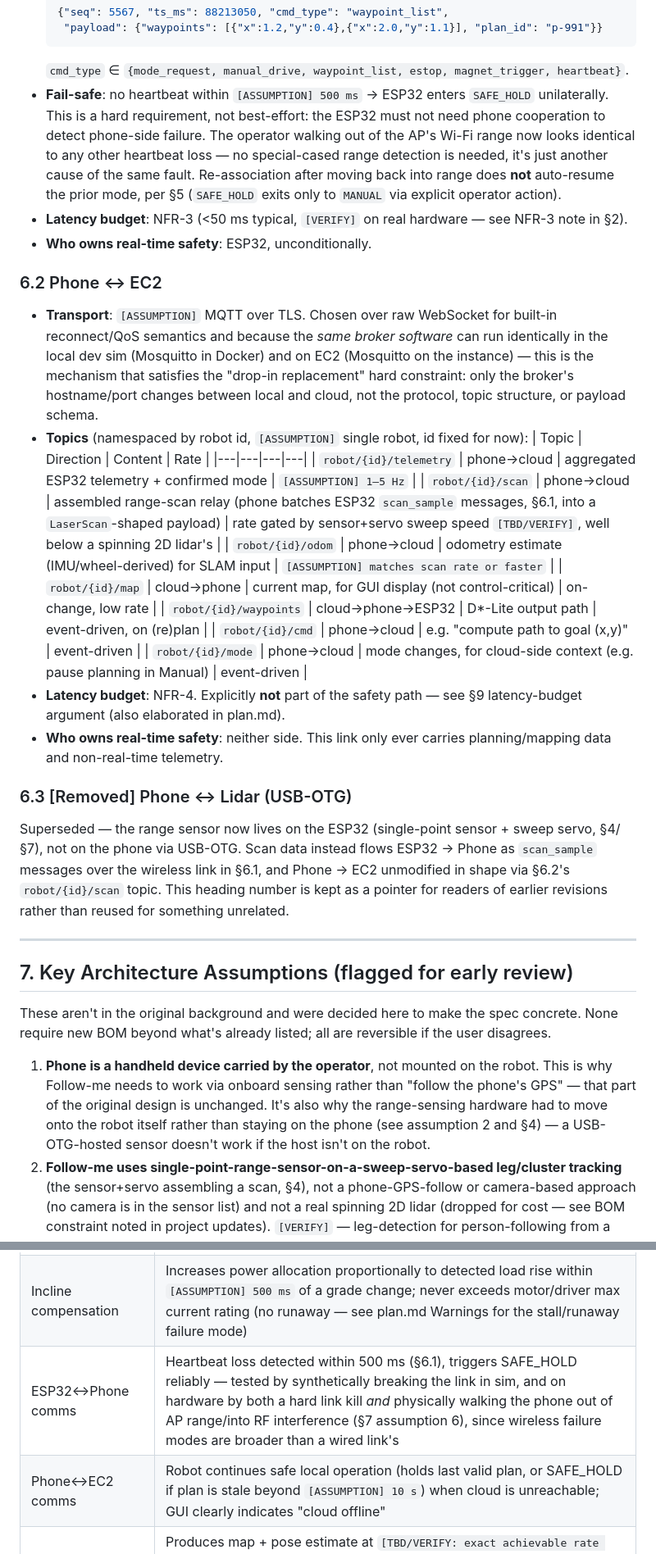
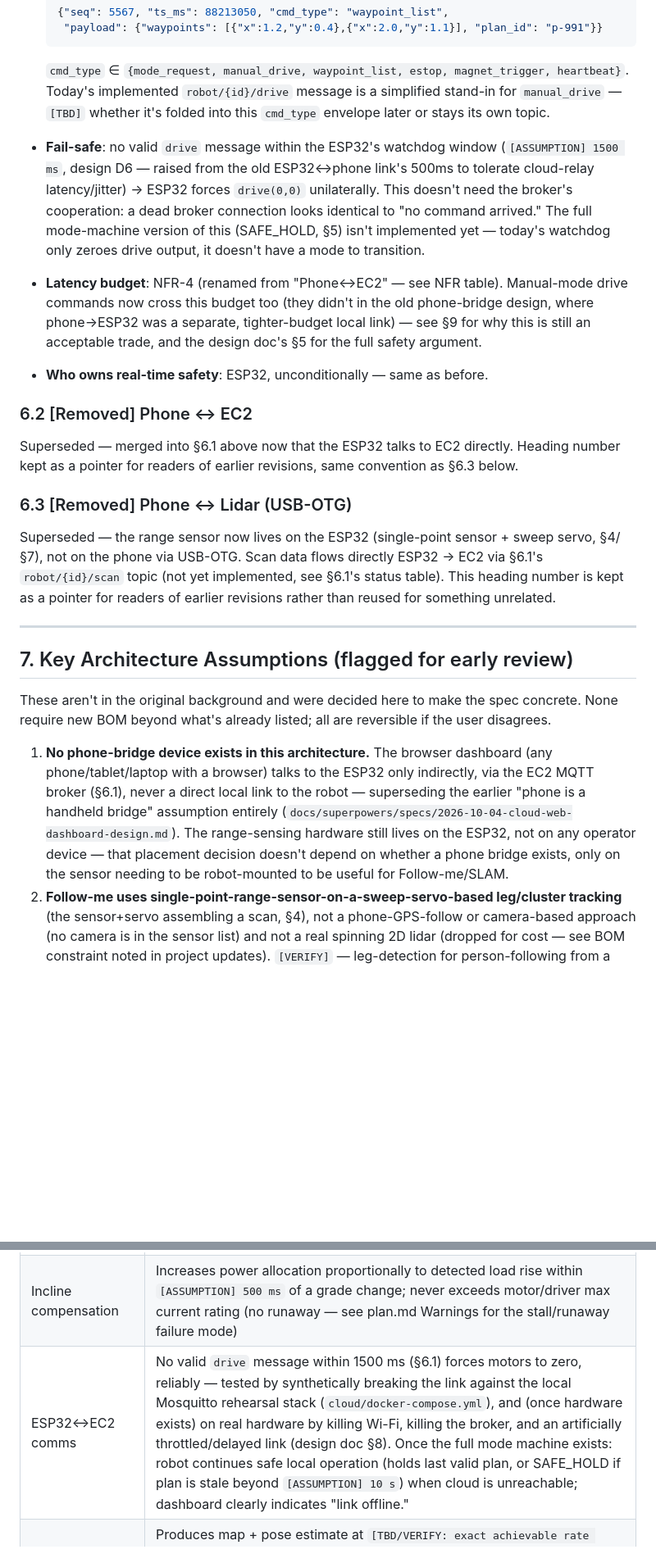
Before and after one commit to samay312006/cad_project, a Markdown page: spec.md, 2 parts joined by grey strips. Shown at 82% size. Drawn GitHub-style; blank space fills up the shorter version.

````diff
--- a/spec.md
+++ b/spec.md
@@ -154,29 +185,33 @@ Rejected mode-change requests return a reason code to the phone (e.g. `NO_VALID_
    "payload": {"waypoints": [{"x":1.2,"y":0.4},{"x":2.0,"y":1.1}], "plan_id": "p-991"}}
   ```
   `cmd_type` ∈ `{mode_request, manual_drive, waypoint_list, estop, magnet_trigger, heartbeat}`.
-- **Fail-safe**: no heartbeat within `[ASSUMPTION] 500 ms` → ESP32 enters `SAFE_HOLD` unilaterally. This is a hard requirement, not best-effort: the ESP32 must not need phone cooperation to detect phone-side failure. The operator walking out of the AP's Wi-Fi range now looks identical to any other heartbeat loss — no special-cased range detection is needed, it's just another cause of the same fault. Re-association after moving back into range does **not** auto-resume the prior mode, per §5 (`SAFE_HOLD` exits only to `MANUAL` via explicit operator action).
-- **Latency budget**: NFR-3 (<50 ms typical, `[VERIFY]` on real hardware — see NFR-3 note in §2).
-- **Who owns real-time safety**: ESP32, unconditionally.
+  Today's implemented `robot/{id}/drive` message is a simplified stand-in
+  for `manual_drive` — `[TBD]` whether it's folded into this `cmd_type`
+  envelope later or stays its own topic.
+- **Fail-safe**: no valid `drive` message within the ESP32's watchdog window
+  (`[ASSUMPTION] 1500 ms`, design D6 — raised from the old ESP32↔phone
+  link's 500ms to tolerate cloud-relay latency/jitter) → ESP32 forces
+  `drive(0,0)` unilaterally. This doesn't need the broker's cooperation: a
+  dead broker connection looks identical to "no command arrived." The full
+  mode-machine version of this (SAFE_HOLD, §5) isn't implemented yet —
+  today's watchdog only zeroes drive output, it doesn't have a mode to
+  transition.
+- **Latency budget**: NFR-4 (renamed from "Phone↔EC2" — see NFR table).
+  Manual-mode drive commands now cross this budget too (they didn't in the
+  old phone-bridge design, where phone→ESP32 was a separate, tighter-budget
+  local link) — see §9 for why this is still an acceptable trade, and the
+  design doc's §5 for the full safety argument.
+- **Who owns real-time safety**: ESP32, unconditionally — same as before.
 
-### 6.2 Phone ↔ EC2
+### 6.2 [Removed] Phone ↔ EC2
 
-- **Transport**: `[ASSUMPTION]` MQTT over TLS. Chosen over raw WebSocket for built-in reconnect/QoS semantics and because the *same broker software* can run identically in the local dev sim (Mosquitto in Docker) and on EC2 (Mosquitto on the instance) — this is the mechanism that satisfies the "drop-in replacement" hard constraint: only the broker's hostname/port changes between local and cloud, not the protocol, topic structure, or payload schema.
-- **Topics** (namespaced by robot id, `[ASSUMPTION]` single robot, id fixed for now):
-  | Topic | Direction | Content | Rate |
-  |---|---|---|---|
-  | `robot/{id}/telemetry` | phone→cloud | aggregated ESP32 telemetry + confirmed mode | `[ASSUMPTION] 1–5 Hz` |
-  | `robot/{id}/scan` | phone→cloud | assembled range-scan relay (phone batches ESP32 `scan_sample` messages, §6.1, into a `LaserScan`-shaped payload) | rate gated by sensor+servo sweep speed `[TBD/VERIFY]`, well below a spinning 2D lidar's |
-  | `robot/{id}/odom` | phone→cloud | odometry estimate (IMU/wheel-derived) for SLAM input | `[ASSUMPTION] matches scan rate or faster` |
-  | `robot/{id}/map` | cloud→phone | current map, for GUI display (not control-critical) | on-change, low rate |
-  | `robot/{id}/waypoints` | cloud→phone→ESP32 | D*-Lite output path | event-driven, on (re)plan |
-  | `robot/{id}/cmd` | phone→cloud | e.g. "compute path to goal (x,y)" | event-driven |
-  | `robot/{id}/mode` | phone→cloud | mode changes, for cloud-side context (e.g. pause planning in Manual) | event-driven |
-- **Latency budget**: NFR-4. Explicitly **not** part of the safety path — see §9 latency-budget argument (also elaborated in plan.md).
-- **Who owns real-time safety**: neither side. This link only ever carries planning/mapping data and non-real-time telemetry.
+Superseded — merged into §6.1 above now that the ESP32 talks to EC2
+directly. Heading number kept as a pointer for readers of earlier
+revisions, same convention as §6.3 below.
 
 ### 6.3 [Removed] Phone ↔ Lidar (USB-OTG)
 
-Superseded — the range sensor now lives on the ESP32 (single-point sensor + sweep servo, §4/§7), not on the phone via USB-OTG. Scan data instead flows ESP32 → Phone as `scan_sample` messages over the wireless link in §6.1, and Phone → EC2 unmodified in shape via §6.2's `robot/{id}/scan` topic. This heading number is kept as a pointer for readers of earlier revisions rather than reused for something unrelated.
+Superseded — the range sensor now lives on the ESP32 (single-point sensor + sweep servo, §4/§7), not on the phone via USB-OTG. Scan data flows directly ESP32 → EC2 via §6.1's `robot/{id}/scan` topic (not yet implemented, see §6.1's status table). This heading number is kept as a pointer for readers of earlier revisions rather than reused for something unrelated.
 
 ---
 
@@ -184,6 +219,6 @@ Superseded — the range sensor now lives on the ESP32 (single-point sensor + sw
 
 These aren't in the original background and were decided here to make the spec concrete. None require new BOM beyond what's already listed; all are reversible if the user disagrees.
 
-1. **Phone is a handheld device carried by the operator**, not mounted on the robot. This is why Follow-me needs to work via onboard sensing rather than "follow the phone's GPS" — that part of the original design is unchanged. It's also why the range-sensing hardware had to move onto the robot itself rather than staying on the phone (see assumption 2 and §4) — a USB-OTG-hosted sensor doesn't work if the host isn't on the robot.
+1. **No phone-bridge device exists in this architecture.** The browser dashboard (any phone/tablet/laptop with a browser) talks to the ESP32 only indirectly, via the EC2 MQTT broker (§6.1), never a direct local link to the robot — superseding the earlier "phone is a handheld bridge" assumption entirely (`docs/superpowers/specs/2026-10-04-cloud-web-dashboard-design.md`). The range-sensing hardware still lives on the ESP32, not on any operator device — that placement decision doesn't depend on whether a phone bridge exists, only on the sensor needing to be robot-mounted to be useful for Follow-me/SLAM.
 2. **Follow-me uses single-point-range-sensor-on-a-sweep-servo-based leg/cluster tracking** (the sensor+servo assembling a scan, §4), not a phone-GPS-follow or camera-based approach (no camera is in the sensor list) and not a real spinning 2D lidar (dropped for cost — see BOM constraint noted in project updates). `[VERIFY]` — leg-detection for person-following from a *real* 2D lidar is an established technique, but this project's scan is far coarser and slower (mechanically swept, one point at a time) than what that technique was validated against; treat Follow-me's reliability, not just its existence, as unproven until tested in sim and on hardware — don't assume it inherits 2D-lidar-class robustness.
 3. **Drive motors are assumed brushed DC gearmotors** (typical for hobby 4WD chassis), not BLDC. This matters because the back-EMF sensing method differs significantly between the two (§ incline compensation below). If the actual motors are BLDC, this section needs rework — flag before writing ESP32 motor-control firmware.
@@ -207,8 +242,7 @@ These aren't in the original background and were decided here to make the spec c
 |---|---|
 | ESP32 control loop | Maintains commanded loop rate within `[ASSUMPTION] ±10%`; detects stall (current > threshold with near-zero measured speed) within `[ASSUMPTION] 200 ms`; enters SAFE_HOLD within NFR-2 (<100 ms) of any qualifying fault |
 | Incline compensation | Increases power allocation proportionally to detected load rise within `[ASSUMPTION] 500 ms` of a grade change; never exceeds motor/driver max current rating (no runaway — see plan.md Warnings for the stall/runaway failure mode) |
-| ESP32↔Phone comms | Heartbeat loss detected within 500 ms (§6.1), triggers SAFE_HOLD reliably — tested by synthetically breaking the link in sim, and on hardware by both a hard link kill *and* physically walking the phone out of AP range/into RF interference (§7 assumption 6), since wireless failure modes are broader than a wired link's |
-| Phone↔EC2 comms | Robot continues safe local operation (holds last valid plan, or SAFE_HOLD if plan is stale beyond `[ASSUMPTION] 10 s`) when cloud is unreachable; GUI clearly indicates "cloud offline" |
+| ESP32↔EC2 comms | No valid `drive` message within 1500 ms (§6.1) forces motors to zero, reliably — tested by synthetically breaking the link against the local Mosquitto rehearsal stack (`cloud/docker-compose.yml`), and (once hardware exists) on real hardware by killing Wi-Fi, killing the broker, and an artificially throttled/delayed link (design doc §8). Once the full mode machine exists: robot continues safe local operation (holds last valid plan, or SAFE_HOLD if plan is stale beyond `[ASSUMPTION] 10 s`) when cloud is unreachable; dashboard clearly indicates "link offline." |
 | SLAM (EC2, SLAM Toolbox) | Produces map + pose estimate at `[TBD/VERIFY: exact achievable rate depends on the chosen range sensor + sweep servo's combined scan rate, and instance sizing]` given scan+odom input — this rate is expected to be markedly lower than a spinning 2D lidar's, and SLAM Toolbox's tolerance for that needs empirical validation, not assumption |
 | Global planning (D*-Lite via Nav2) | Replans within `[ASSUMPTION] 2 s` of new obstacle information reaching the map; replanning is rate-limited/hysteresis-bounded to avoid thrashing (see plan.md Warnings) |
 | Mode state machine | Every transition in §5's table is exercised and passes in the local sim harness before any hardware bring-up |
````
Also changed, not shown: other parts of spec.md (+86 -55 lines).
